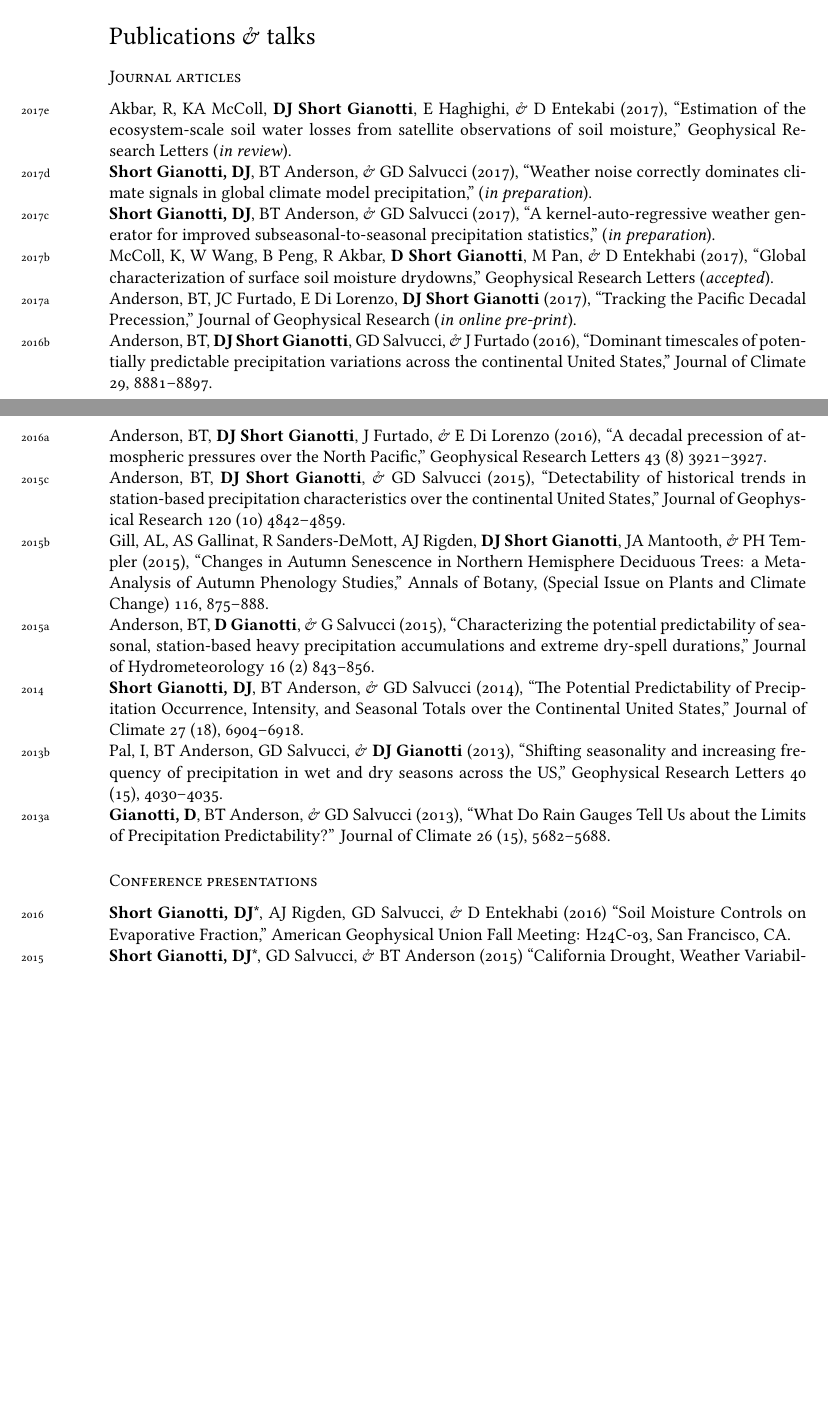
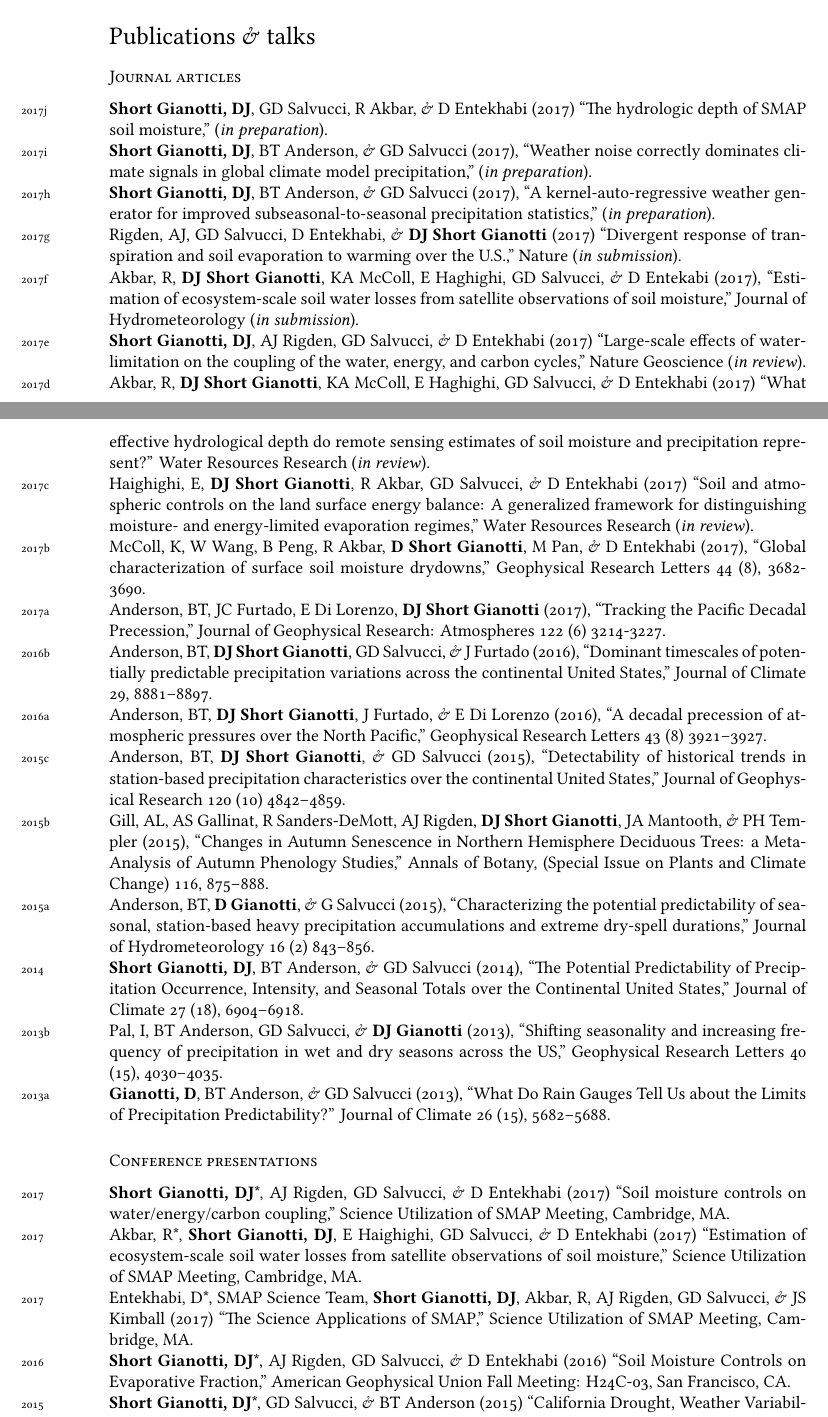
Before and after one commit to dgianotti/CV, a LaTeX CV (DJSG-CV.tex): two parts of pages 1 and 2 of 4 before the commit and two parts of pages 1 and 2 of 5 after it, joined at a grey line, cut so that both start at the same text, the shorter picture padded with empty space. Compiled offline with XeLaTeX; a missing font is replaced by an installed copy or a similar font.

Commit message:
Adds a bunch of submitted papers and the SUSMAP presentations. Daras presentation data should be updated.

```diff
--- a/DJSG-CV.tex
+++ b/DJSG-CV.tex
@@ -117,11 +118,17 @@ Land-Atmosphere Interactions $\cdot$ Stochastic and Statistical Modeling
 
 \subsection*{Journal articles}
 \noindent
-\years{2017e}Akbar, R, KA McColl, \textbf{DJ Short Gianotti}, E Haghighi, \& D Entekabi (2017), ``Estimation of the ecosystem-scale soil water losses from satellite observations of soil moisture,'' Geophysical Research Letters (\emph{in review}).\\
-\years{2017d}\textbf{Short Gianotti, DJ}, BT Anderson, \& GD Salvucci (2017), ``Weather noise correctly dominates climate signals in global climate model precipitation,'' (\emph{in preparation}).\\ % Nature!
-\years{2017c}\textbf{Short Gianotti, DJ}, BT Anderson, \& GD Salvucci (2017), ``A kernel\hyp{}auto\hyp{}regressive weather generator for improved subseasonal\hyp{}to\hyp{}seasonal precipitation statistics,''  (\emph{in preparation}).\\ % WRR!
-\years{2017b} McColl, K, W Wang, B Peng, R Akbar, \textbf{D Short Gianotti}, M Pan, \& D Entekhabi (2017), ``Global characterization of surface soil moisture drydowns,'' Geophysical Research Letters (\emph{accepted}).\\
-\years{2017a}Anderson, BT, JC Furtado, E Di Lorenzo, \textbf{DJ Short Gianotti} (2017), ``Tracking the Pacific Decadal Precession,'' Journal of Geophysical Research (\emph{in online pre-print}).\\
+% \years{2017k}Rigden, AJ, \textbf{DJ Short Gianotti}, \& KA McColl (2017) ``The decoupling parameter in time and space,'' (\emph{in preparation}).\\
+\years{2017j}\textbf{Short Gianotti, DJ}, GD Salvucci, R Akbar, \& D Entekhabi (2017) ``The hydrologic depth of SMAP soil moisture,'' (\emph{in preparation}).\\ % Remote Sensing of Environment
+\years{2017i}\textbf{Short Gianotti, DJ}, BT Anderson, \& GD Salvucci (2017), ``Weather noise correctly dominates climate signals in global climate model precipitation,'' (\emph{in preparation}).\\ % Nature!
+\years{2017h}\textbf{Short Gianotti, DJ}, BT Anderson, \& GD Salvucci (2017), ``A kernel\hyp{}auto\hyp{}regressive weather generator for improved subseasonal\hyp{}to\hyp{}seasonal precipitation statistics,''  (\emph{in preparation}).\\ % WRR!
+\years{2017g}Rigden, AJ, GD Salvucci, D Entekhabi, \& \textbf{DJ Short Gianotti} (2017) ``Divergent response of transpiration and soil evaporation to warming over the U.S.,'' Nature (\emph{in submission}).\\
+\years{2017f}Akbar, R, \textbf{DJ Short Gianotti}, KA McColl, E Haghighi, GD Salvucci, \& D Entekabi (2017), ``Estimation of ecosystem-scale soil water losses from satellite observations of soil moisture,'' Journal of Hydrometeorology (\emph{in submission}).\\
+\years{2017e}\textbf{Short Gianotti, DJ}, AJ Rigden, GD Salvucci, \& D Entekhabi (2017) ``Large-scale effects of water-limitation on the coupling of the water, energy, and carbon cycles,'' Nature Geoscience (\emph{in review}).\\
+\years{2017d}Akbar, R, \textbf{DJ Short Gianotti}, KA McColl, E Haghighi, GD Salvucci, \& D Entekhabi (2017) ``What effective hydrological depth do remote sensing estimates of soil moisture and precipitation represent?'' Water Resources Research (\emph{in review}).\\
+\years{2017c}Haighighi, E, \textbf{DJ Short Gianotti}, R Akbar, GD Salvucci, \& D Entekhabi (2017) ``Soil and atmospheric controls on the land surface energy balance: A generalized framework for distinguishing moisture- and energy-limited evaporation regimes,'' Water Resources Research (\emph{in review}).\\
+\years{2017b} McColl, K, W Wang, B Peng, R Akbar, \textbf{D Short Gianotti}, M Pan, \& D Entekhabi (2017), ``Global characterization of surface soil moisture drydowns,'' Geophysical Research Letters 44 (8), 3682-3690.\\
+\years{2017a}Anderson, BT, JC Furtado, E Di Lorenzo, \textbf{DJ Short Gianotti} (2017), ``Tracking the Pacific Decadal Precession,'' Journal of Geophysical Research: Atmospheres 122 (6) 3214-3227.\\
 \years{2016b} Anderson, BT, \textbf{DJ Short Gianotti}, GD Salvucci, \& J Furtado (2016), ``Dominant timescales of potentially predictable precipitation variations across the continental United States,'' Journal of Climate 29, 8881--8897.\\
 \years{2016a}Anderson, BT, \textbf{DJ Short Gianotti}, J Furtado, \& E Di Lorenzo (2016), ``A decadal precession of atmospheric pressures over the North Pacific,'' Geophysical Research Letters 43 (8) 3921--3927.\\
 \years{2015c}Anderson, BT, \textbf{DJ Short Gianotti}, \& GD Salvucci (2015), ``Detectability of historical trends in station-based precipitation characteristics over the continental United States,'' Journal of Geophysical Research 120 (10) 4842--4859.\\
@@ -133,6 +140,9 @@ Land-Atmosphere Interactions $\cdot$ Stochastic and Statistical Modeling
 
 \subsection*{Conference presentations}
 \noindent
+\years{2017}\textbf{Short Gianotti, DJ}*, AJ Rigden, GD Salvucci, \& D Entekhabi (2017) ``Soil moisture controls on water/energy/carbon coupling,'' Science Utilization of SMAP Meeting, Cambridge, MA.\\
+\years{2017}Akbar, R*, \textbf{Short Gianotti, DJ}, E Haighighi, GD Salvucci, \& D Entekhabi (2017) ``Estimation of ecosystem-scale soil water losses from satellite observations of soil moisture,'' Science Utilization of SMAP Meeting, Cambridge, MA.\\ % October 19, 2017
+\years{2017}Entekhabi, D*, SMAP Science Team, \textbf{Short Gianotti, DJ}, Akbar, R, AJ Rigden, GD Salvucci, \& JS Kimball (2017) ``The Science Applications of SMAP,'' Science Utilization of SMAP Meeting, Cambridge, MA.\\ % October 19, 2017
 \years{2016}\textbf{Short Gianotti, DJ}*, AJ Rigden, GD Salvucci, \& D Entekhabi (2016) ``Soil Moisture Controls on Evaporative Fraction,'' American Geophysical Union Fall Meeting: H24C-03, San Francisco, CA.\\
 %\years{2015}\textbf{Short Gianotti, DJ}*, GD Salvucci, \& BT Anderson (2015) ``Potential Predictability of Precipitation from Rain Gauges to GCMs,'' Scales and Scaling in the Climate System: Bridging Theory, Climate Models, and Data, Montr\'{e}al Canada.\\
 \years{2015}\textbf{Short Gianotti, DJ}*, GD Salvucci, \& BT Anderson (2015) ``California Drought, Weather Variability, and Climate Variability,'' AGU Chapman Conference on California Drought: Causes, Impacts, and Policy, Irvine CA.\\
```
Also changed, not shown: DJSG-CV.pdf, DJSG-CV.tex (9 more changed lines).
